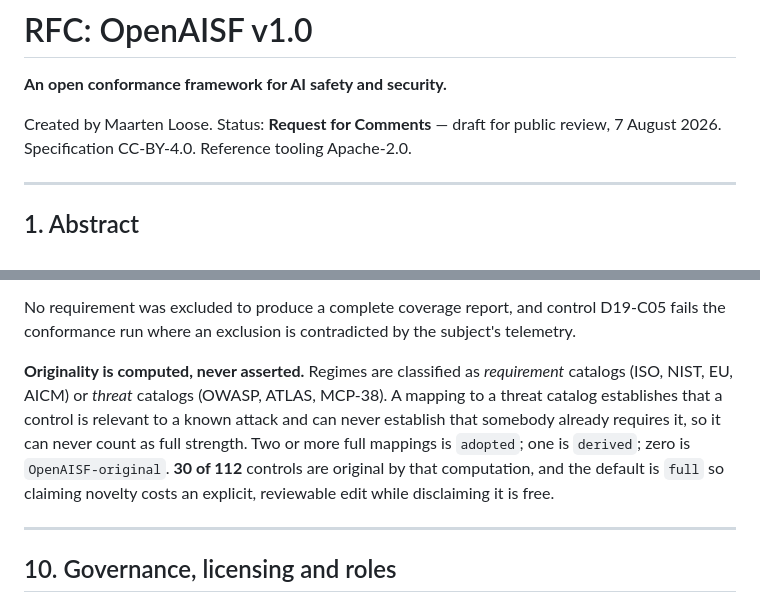
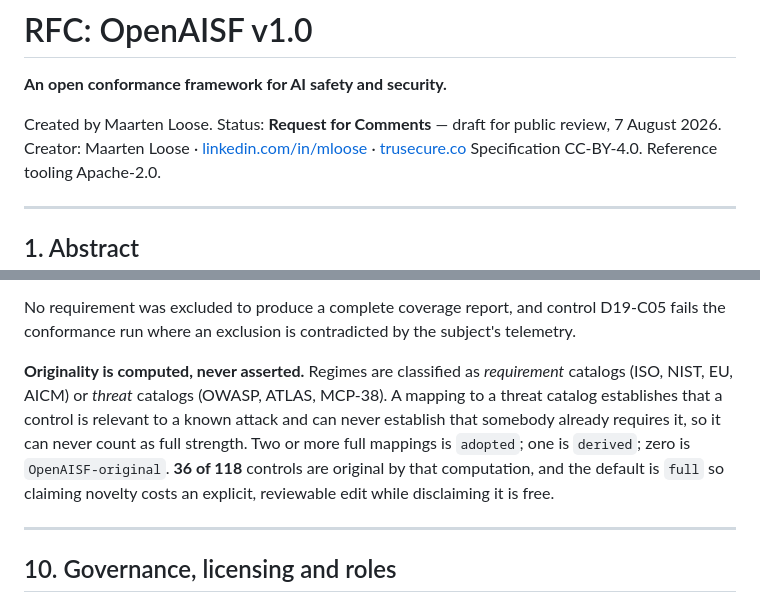
Before and after one commit to OpenAISF-org/openaisf, a Markdown page: rfc/RFC-OpenAISF-v1.0.md, 2 parts joined by grey strips. Drawn GitHub-style.

```diff
--- a/rfc/RFC-OpenAISF-v1.0.md
+++ b/rfc/RFC-OpenAISF-v1.0.md
@@ -4,6 +4,7 @@
 
 Created by Maarten Loose.
 Status: **Request for Comments** — draft for public review, 7 August 2026.
+Creator: Maarten Loose · [linkedin.com/in/mloose](https://www.linkedin.com/in/mloose/) · [trusecure.co](https://www.trusecure.co)
 Specification CC-BY-4.0. Reference tooling Apache-2.0.
 
 ---
@@ -190,7 +235,7 @@ The 133 exclusions are the framework's most consequential judgement and are the
 
 No requirement was excluded to produce a complete coverage report, and control D19-C05 fails the conformance run where an exclusion is contradicted by the subject's telemetry.
 
-**Originality is computed, never asserted.** Regimes are classified as *requirement* catalogs (ISO, NIST, EU, AICM) or *threat* catalogs (OWASP, ATLAS, MCP-38). A mapping to a threat catalog establishes that a control is relevant to a known attack and can never establish that somebody already requires it, so it can never count as full strength. Two or more full mappings is `adopted`; one is `derived`; zero is `OpenAISF-original`. **30 of 112** controls are original by that computation, and the default is `full` so claiming novelty costs an explicit, reviewable edit while disclaiming it is free.
+**Originality is computed, never asserted.** Regimes are classified as *requirement* catalogs (ISO, NIST, EU, AICM) or *threat* catalogs (OWASP, ATLAS, MCP-38). A mapping to a threat catalog establishes that a control is relevant to a known attack and can never establish that somebody already requires it, so it can never count as full strength. Two or more full mappings is `adopted`; one is `derived`; zero is `OpenAISF-original`. **36 of 118** controls are original by that computation, and the default is `full` so claiming novelty costs an explicit, reviewable edit while disclaiming it is free.
 
 ---
 
```
Also changed, not shown: other parts of rfc/RFC-OpenAISF-v1.0.md (+49 -5 lines).
